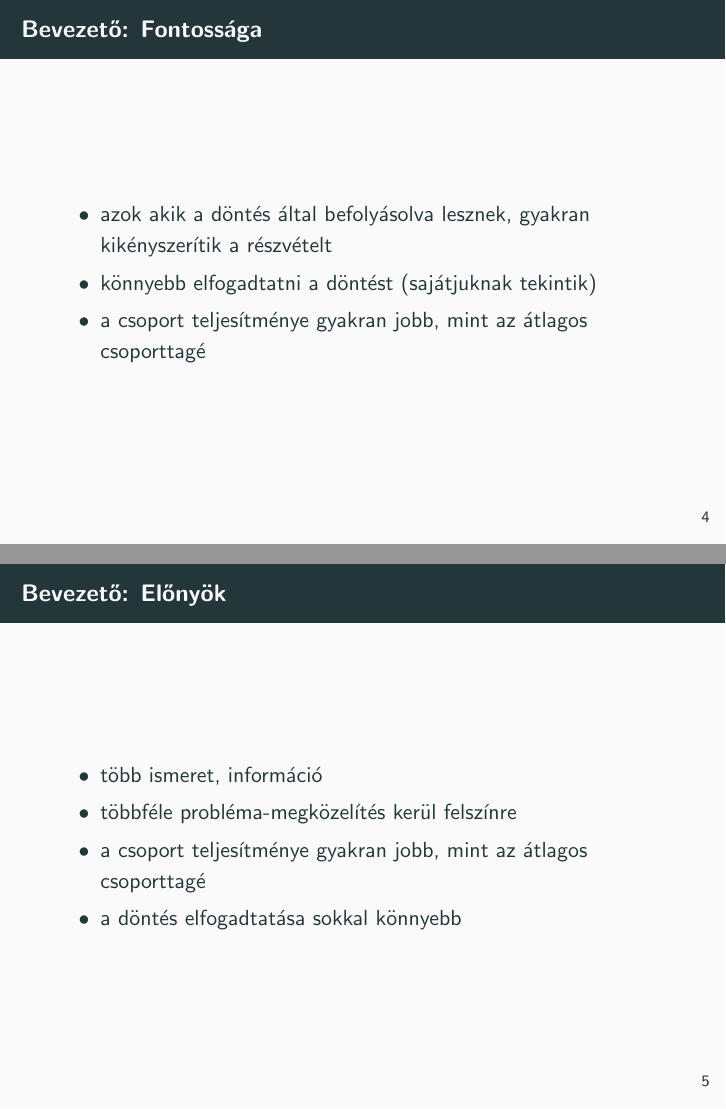
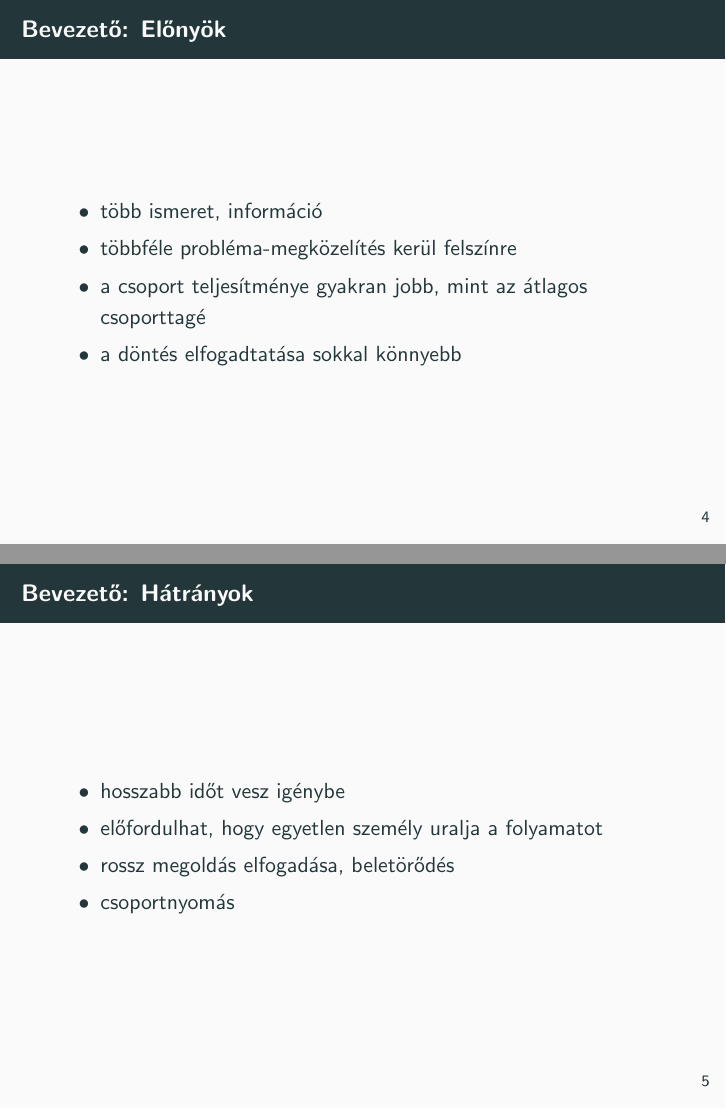
Before and after one commit to andraspatka/Presentations, LaTeX slides (management/groupDecisionMaking.tex): pages 5 and 6 of 22 before the commit and pages 5 and 6 of 21 after it, joined at a grey line. Compiled offline with pdfLaTeX.

Commit message:
Corrected some mistakes in the presentation

```diff
--- a/management/groupDecisionMaking.tex
+++ b/management/groupDecisionMaking.tex
@@ -31,16 +31,6 @@
         \item munkahelyi vezetés felsőbb szintjein - csoportos döntések
     \end{itemize}
 \end{frame}
-
-\subsection{Fontossága}
-\begin{frame}{\secname : \subsecname}
-    \begin{itemize}
-        \item azok akik a döntés által befolyásolva lesznek, gyakran kikényszerítik a részvételt
-        \item könnyebb elfogadtatni a döntést (sajátjuknak tekintik)
-        \item a csoport teljesítménye gyakran jobb, mint az átlagos csoporttagé
-    \end{itemize}
-\end{frame}
-
 
 \subsection{Előnyök}
 \begin{frame}{\secname : \subsecname}
@@ -57,6 +47,7 @@
     \begin{itemize}
         \item hosszabb időt vesz igénybe
         \item előfordulhat, hogy egyetlen személy uralja a folyamatot
+        \item rossz megoldás elfogadása, beletörődés
         \item csoportnyomás
     \end{itemize}
 \end{frame}
```
Also changed, not shown: management/tables/ex635_6.tex (+1 -1 lines), management/groupDecisionMaking.pdf, management/groupDecisionMaking.tex (10 more changed lines).
